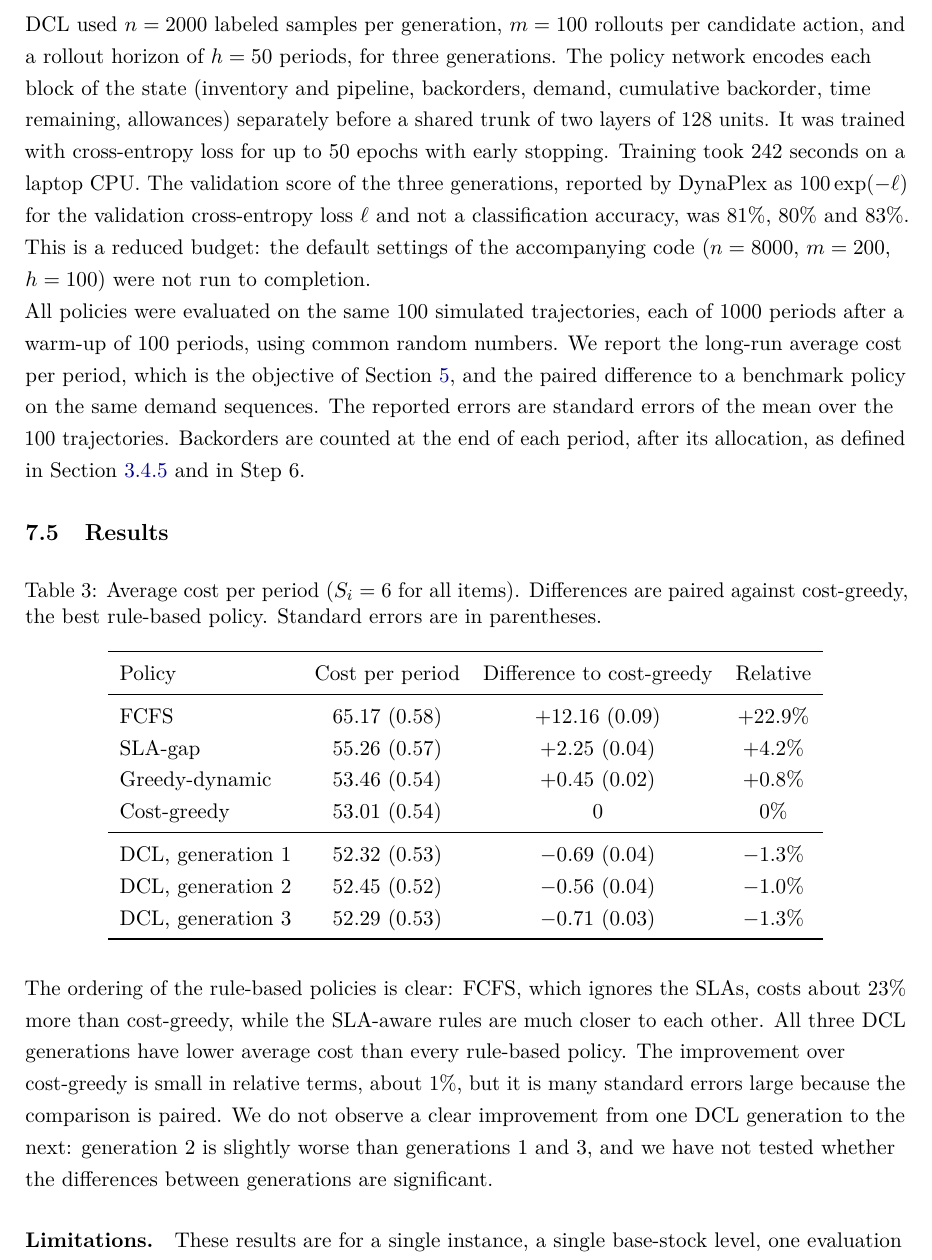
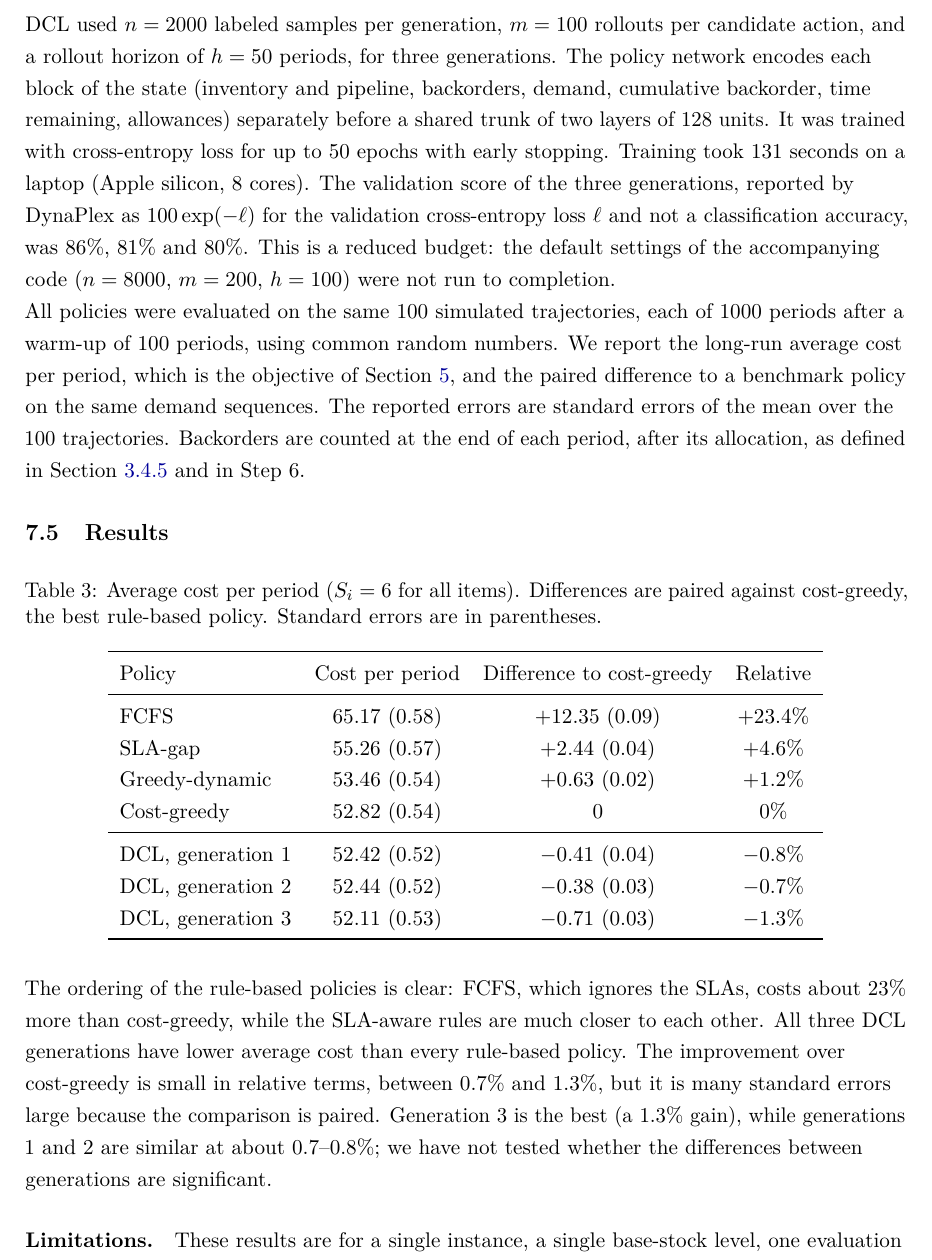
Before and after one commit to epayaslii/Dynamic-Inventory-Allocation-in-Multi-Customer-Setup-with-Heterogeneous-SLA-s-DCL-Approach, a LaTeX document (docs/paper_improved_complete.tex): part of page 15 of 17, cut so that both start at the same text. Compiled offline with pdfLaTeX.

Commit message:
Rerun DCL training on the current code; update results table and docs

```diff
--- a/docs/paper_improved_complete.tex
+++ b/docs/paper_improved_complete.tex
@@ -541,7 +538,7 @@ Because this is the last period of the horizon, the penalty follows from $B_{ct}
 
 \subsection{Experimental Setup}
 
-DCL used $n = 2000$ labeled samples per generation, $m = 100$ rollouts per candidate action, and a rollout horizon of $h = 50$ periods, for three generations. The policy network encodes each block of the state (inventory and pipeline, backorders, demand, cumulative backorder, time remaining, allowances) separately before a shared trunk of two layers of 128 units. It was trained with cross-entropy loss for up to 50 epochs with early stopping. Training took 242 seconds on a laptop CPU. The validation score of the three generations, reported by DynaPlex as $100 \exp(-\ell)$ for the validation cross-entropy loss $\ell$ and not a classification accuracy, was 81\%, 80\% and 83\%. This is a reduced budget: the default settings of the accompanying code ($n = 8000$, $m = 200$, $h = 100$) were not run to completion.
+DCL used $n = 2000$ labeled samples per generation, $m = 100$ rollouts per candidate action, and a rollout horizon of $h = 50$ periods, for three generations. The policy network encodes each block of the state (inventory and pipeline, backorders, demand, cumulative backorder, time remaining, allowances) separately before a shared trunk of two layers of 128 units. It was trained with cross-entropy loss for up to 50 epochs with early stopping. Training took 131 seconds on a laptop (Apple silicon, 8 cores). The validation score of the three generations, reported by DynaPlex as $100 \exp(-\ell)$ for the validation cross-entropy loss $\ell$ and not a classification accuracy, was 86\%, 81\% and 80\%. This is a reduced budget: the default settings of the accompanying code ($n = 8000$, $m = 200$, $h = 100$) were not run to completion.
 
 All policies were evaluated on the same 100 simulated trajectories, each of 1000 periods after a warm-up of 100 periods, using common random numbers. We report the long-run average cost per period, which is the objective of Section~\ref{sec:objective}, and the paired difference to a benchmark policy on the same demand sequences. The reported errors are standard errors of the mean over the 100 trajectories. Backorders are counted at the end of each period, after its allocation, as defined in Section~\ref{sec:horizonstats} and in Step~6.
 
@@ -555,19 +552,19 @@ All policies were evaluated on the same 100 simulated trajectories, each of 1000
         \toprule
         Policy & Cost per period & Difference to cost-greedy & Relative \\
         \midrule
-        FCFS            & 65.17 (0.58) & $+12.16$ (0.09) & $+22.9\%$ \\
-        SLA-gap         & 55.26 (0.57) & $+2.25$ (0.04)  & $+4.2\%$ \\
-        Greedy-dynamic  & 53.46 (0.54) & $+0.45$ (0.02)  & $+0.8\%$ \\
-        Cost-greedy     & 53.01 (0.54) & $0$             & $0\%$ \\
+        FCFS            & 65.17 (0.58) & $+12.35$ (0.09) & $+23.4\%$ \\
+        SLA-gap         & 55.26 (0.57) & $+2.44$ (0.04)  & $+4.6\%$ \\
+        Greedy-dynamic  & 53.46 (0.54) & $+0.63$ (0.02)  & $+1.2\%$ \\
+        Cost-greedy     & 52.82 (0.54) & $0$             & $0\%$ \\
         \midrule
-        DCL, generation 1 & 52.32 (0.53) & $-0.69$ (0.04) & $-1.3\%$ \\
-        DCL, generation 2 & 52.45 (0.52) & $-0.56$ (0.04) & $-1.0\%$ \\
-        DCL, generation 3 & 52.29 (0.53) & $-0.71$ (0.03) & $-1.3\%$ \\
+        DCL, generation 1 & 52.42 (0.52) & $-0.41$ (0.04) & $-0.8\%$ \\
+        DCL, generation 2 & 52.44 (0.52) & $-0.38$ (0.03) & $-0.7\%$ \\
+        DCL, generation 3 & 52.11 (0.53) & $-0.71$ (0.03) & $-1.3\%$ \\
         \bottomrule
     \end{tabular}
 \end{table}
 
-The ordering of the rule-based policies is clear: FCFS, which ignores the SLAs, costs about 23\% more than cost-greedy, while the SLA-aware rules are much closer to each other. All three DCL generations have lower average cost than every rule-based policy. The improvement over cost-greedy is small in relative terms, about 1\%, but it is many standard errors large because the comparison is paired. We do not observe a clear improvement from one DCL generation to the next: generation 2 is slightly worse than generations 1 and 3, and we have not tested whether the differences between generations are significant.
+The ordering of the rule-based policies is clear: FCFS, which ignores the SLAs, costs about 23\% more than cost-greedy, while the SLA-aware rules are much closer to each other. All three DCL generations have lower average cost than every rule-based policy. The improvement over cost-greedy is small in relative terms, between 0.7\% and 1.3\%, but it is many standard errors large because the comparison is paired. Generation 3 is the best (a 1.3\% gain), while generations 1 and 2 are similar at about 0.7--0.8\%; we have not tested whether the differences between generations are significant.
 
 \paragraph{Limitations.} These results are for a single instance, a single base-stock level, one evaluation seed and a reduced training budget, and no repeated training runs were carried out. They show that a learned allocation can beat the best rule-based policy here, but they do not yet show how large the gain is in general, and the gain may depend on the base-stock level.
 
```
Also changed, not shown: docs/mdp_paper_alignment.md (+1 -1 lines), README.md, docs/paper_improved_complete.tex (3 more changed lines), 1 other file.
